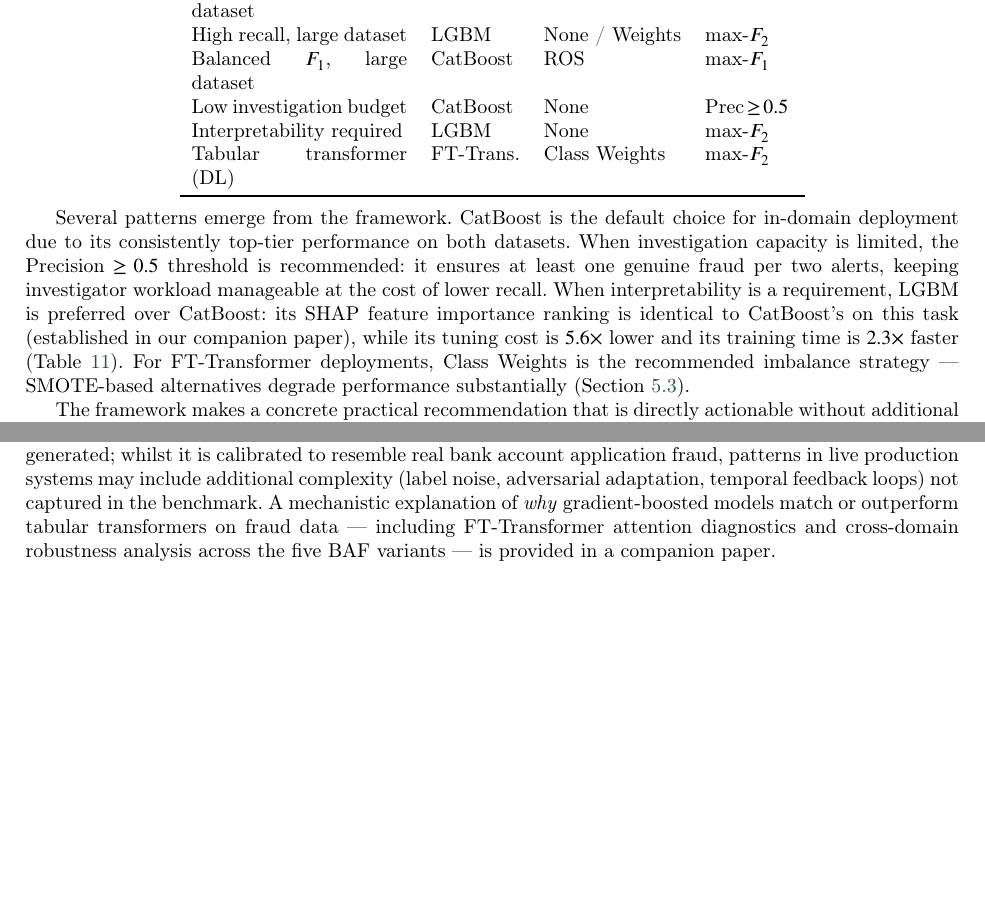
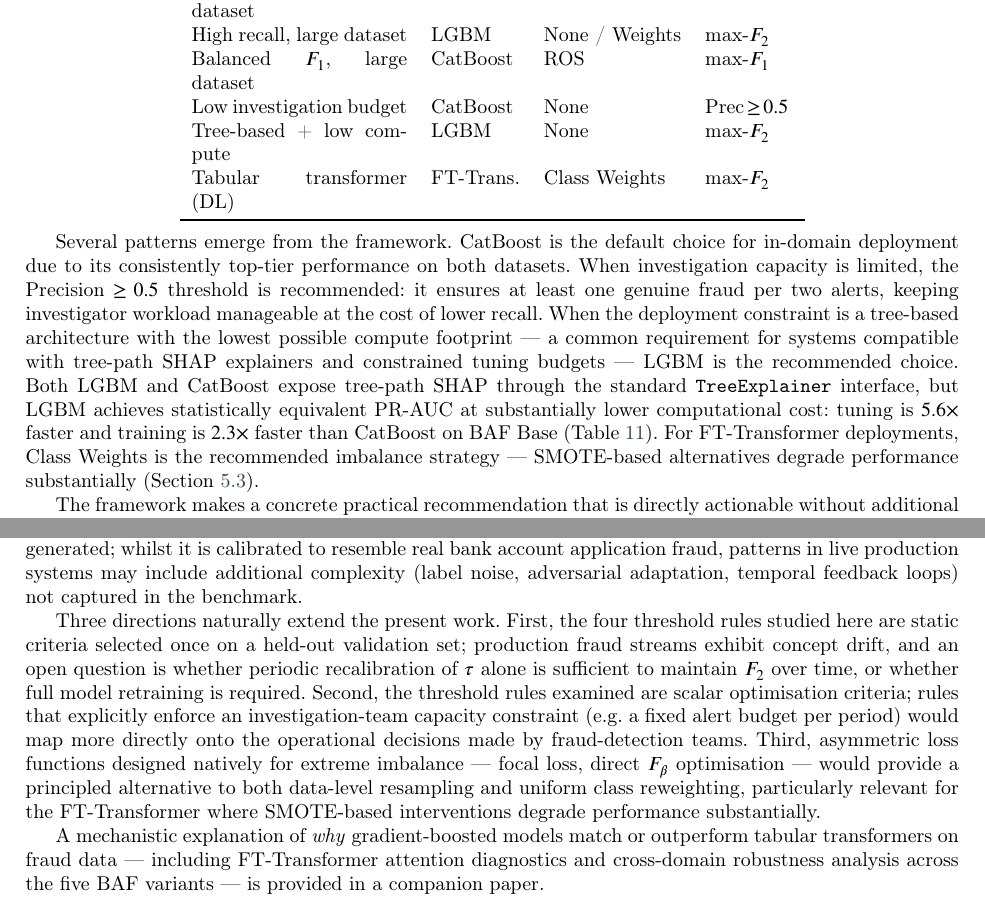
Before and after one commit to Olavo200100274/FraudDetection, a LaTeX paper (Article 1/main.tex): two parts of pages 12 and 13 of 14, joined at a grey line, cut so that both start at the same text, the shorter picture padded with empty space. Compiled offline with pdfLaTeX; a LaTeX package or settings file that is missing is left out.

Commit message:
Article 1: pre-submission tweaks (decision framework framing + Future Work)
Two surgical edits to harden the paper against reviewer pushback before
sending the draft to the advisor.

1. Decision framework (Section 5.4)
   The previous "Interpretability required -> LGBM" row was justified with
   a claim about LGBM and CatBoost producing identical SHAP feature rankings,
   citing the companion paper as evidence. Recommending a configuration on
   the basis of unpublished work is a reviewer-bait. Reframed:
   - Row label: "Interpretability required" -> "Tree-based + low compute"
   - Paragraph: removed the SHAP-ranking claim; now justifies LGBM purely
     on facts available in this paper - both LGBM and CatBoost expose
     tree-path SHAP through TreeExplainer (a property of the model class,
     not of our experimental findings), and LGBM is statistically
     equivalent to CatBoost on PR-AUC at substantially lower compute cost
     (Table cost_baf: 5.6x faster tuning, 2.3x faster training).

2. Future Work paragraph (Conclusion)
   Added a three-direction paragraph before the companion-paper pointer:
   (i) threshold recalibration vs full retraining under concept drift;
   (ii) capacity-constrained threshold rules (fixed alert budget) for
       direct alignment with investigation-team operational limits;
   (iii) asymmetric loss functions (focal loss, direct F_beta optimisation)
        as a principled alternative to data-level resampling for the
        FT-Transformer, where SMOTE-based interventions are documented to
        degrade performance.

No numerical claims changed. No structural changes to sections. No new
citations required. Cross-references verified to still resolve.

Co-Authored-By: Claude Opus 4.7 <noreply@anthropic.com>

```diff
--- a/Article 1/main.tex
+++ b/Article 1/main.tex
@@ -872,7 +872,7 @@ Balanced $F_1$, small dataset & CatBoost  & None          & max-$F_1$      \\
 High recall, large dataset   & LGBM      & None / Weights & max-$F_2$      \\
 Balanced $F_1$, large dataset & CatBoost  & ROS           & max-$F_1$      \\
 Low investigation budget     & CatBoost  & None           & Prec\,$\geq\!0.5$ \\
-Interpretability required    & LGBM      & None           & max-$F_2$      \\
+Tree-based + low compute     & LGBM      & None           & max-$F_2$      \\
 Tabular transformer (DL)     & FT-Trans. & Class Weights  & max-$F_2$      \\
 \bottomrule
 \end{tabular}
@@ -884,10 +884,13 @@ performance on both datasets.
 When investigation capacity is limited, the Precision~$\geq\!0.5$ threshold is recommended:
 it ensures at least one genuine fraud per two alerts, keeping investigator workload manageable
 at the cost of lower recall.
-When interpretability is a requirement, LGBM is preferred over CatBoost: its SHAP feature
-importance ranking is identical to CatBoost's on this task (established in our companion paper),
-while its tuning cost is $5.6\times$ lower and its training time is $2.3\times$ faster
-(Table~\ref{tab:cost_baf}).
+When the deployment constraint is a tree-based architecture with the lowest possible
+compute footprint --- a common requirement for systems compatible with tree-path SHAP
+explainers and constrained tuning budgets --- LGBM is the recommended choice. Both LGBM
+and CatBoost expose tree-path SHAP through the standard \texttt{TreeExplainer} interface,
+but LGBM achieves statistically equivalent PR-AUC at substantially lower computational
+cost: tuning is $5.6\times$ faster and training is $2.3\times$ faster than CatBoost on
+BAF Base (Table~\ref{tab:cost_baf}).
 For FT-Transformer deployments, Class~Weights is the recommended imbalance strategy ---
 SMOTE-based alternatives degrade performance substantially (Section~\ref{subsec:disc_architecture}).
 
@@ -943,6 +946,21 @@ Second, the BAF dataset is synthetically generated; whilst it is calibrated to r
 real bank account application fraud, patterns in live production systems may include
 additional complexity (label noise, adversarial adaptation, temporal feedback loops)
 not captured in the benchmark.
+
+Three directions naturally extend the present work.
+First, the four threshold rules studied here are static criteria selected once on a
+held-out validation set; production fraud streams exhibit concept drift, and an open
+question is whether periodic recalibration of $\tau$ alone is sufficient to maintain
+$F_2$ over time, or whether full model retraining is required.
+Second, the threshold rules examined are scalar optimisation criteria; rules that
+explicitly enforce an investigation-team capacity constraint (e.g.\ a fixed alert
+budget per period) would map more directly onto the operational decisions made by
+fraud-detection teams.
+Third, asymmetric loss functions designed natively for extreme imbalance --- focal
+loss, direct $F_\beta$ optimisation --- would provide a principled alternative to both
+data-level resampling and uniform class reweighting, particularly relevant for the
+FT-Transformer where SMOTE-based interventions degrade performance substantially.
+
 A mechanistic explanation of \emph{why} gradient-boosted models match or outperform
 tabular transformers on fraud data --- including FT-Transformer attention diagnostics and
 cross-domain robustness analysis across the five BAF variants --- is provided in a
```
